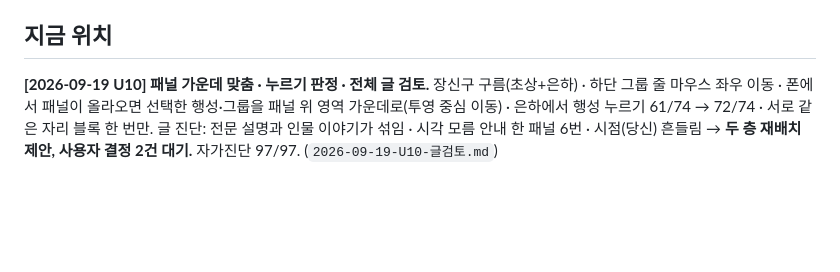
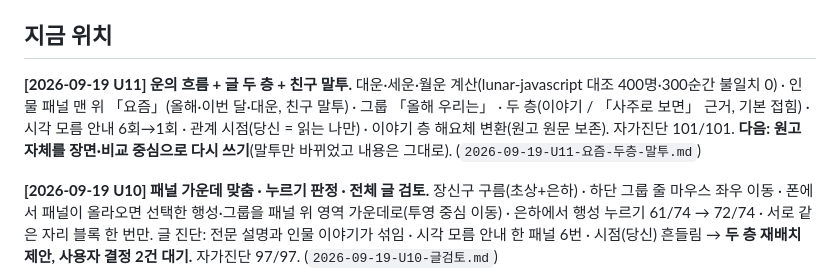
Before and after one commit to shyquisyz/group-saju, a Markdown page: docs/현황.md, the part around the change. Rendered like a GitHub page; blank space fills up the shorter version.

```diff
--- a/docs/현황.md
+++ b/docs/현황.md
@@ -16,6 +16,8 @@
 자세한 경위는 `docs/로드맵.md` 부록 B 참고.
 
 ## 지금 위치
+
+**[2026-09-19 U11] 운의 흐름 + 글 두 층 + 친구 말투.** 대운·세운·월운 계산(lunar-javascript 대조 400명·300순간 불일치 0) · 인물 패널 맨 위 「요즘」(올해·이번 달·대운, 친구 말투) · 그룹 「올해 우리는」 · 두 층(이야기 / 「사주로 보면」 근거, 기본 접힘) · 시각 모름 안내 6회→1회 · 관계 시점(당신 = 읽는 나만) · 이야기 층 해요체 변환(원고 원문 보존). 자가진단 101/101. **다음: 원고 자체를 장면·비교 중심으로 다시 쓰기**(말투만 바뀌었고 내용은 그대로). (`2026-09-19-U11-요즘-두층-말투.md`)
 
 **[2026-09-19 U10] 패널 가운데 맞춤 · 누르기 판정 · 전체 글 검토.** 장신구 구름(초상+은하) · 하단 그룹 줄 마우스 좌우 이동 · 폰에서 패널이 올라오면 선택한 행성·그룹을 패널 위 영역 가운데로(투영 중심 이동) · 은하에서 행성 누르기 61/74 → 72/74 · 서로 같은 자리 블록 한 번만. 글 진단: 전문 설명과 인물 이야기가 섞임 · 시각 모름 안내 한 패널 6번 · 시점(당신) 흔들림 → **두 층 재배치 제안, 사용자 결정 2건 대기.** 자가진단 97/97. (`2026-09-19-U10-글검토.md`)
 
```
Also changed, not shown: docs/reports/2026-09-19-U11-요즘-두층-말투.md (added, +52 -0 lines), docs/로드맵.md (+4 -4 lines).
